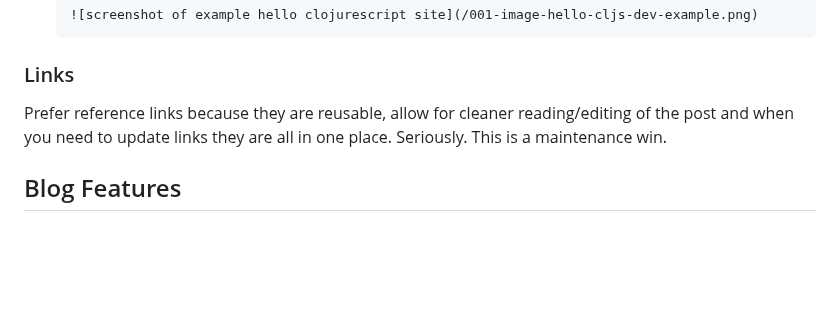
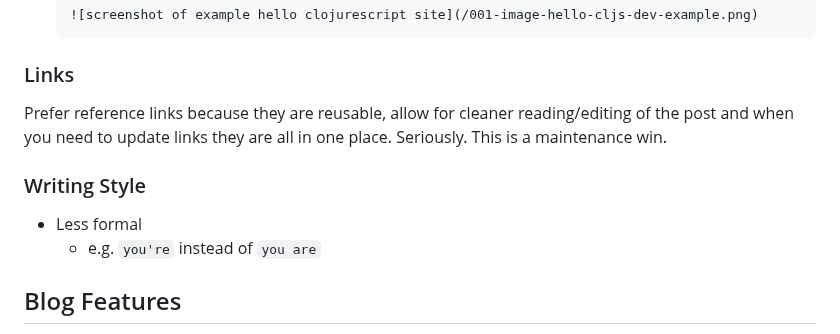
Before and after one commit to athomasoriginal/com.betweentwoparens, a Markdown page: README.md, the part around the change. Rendered like a GitHub page; blank space fills up the shorter version.

Commit message:
doc: init a section in README for writing style

```diff
--- a/README.md
+++ b/README.md
@@ -234,7 +234,14 @@ summary: "It's time to uncover the truth about Reagent components."
 
 ### Links
 
-Prefer reference links because they are reusable, allow for cleaner reading/editing of the post and when you need to update links they are all in one place.  Seriously.  This is a maintenance win.
+Prefer reference links because they are reusable, allow for cleaner
+reading/editing of the post and when you need to update links they are all in
+one place.  Seriously.  This is a maintenance win.
+
+### Writing Style
+
+* Less formal
+  * e.g. `you're` instead of `you are`
 
 ## Blog Features
 
```
